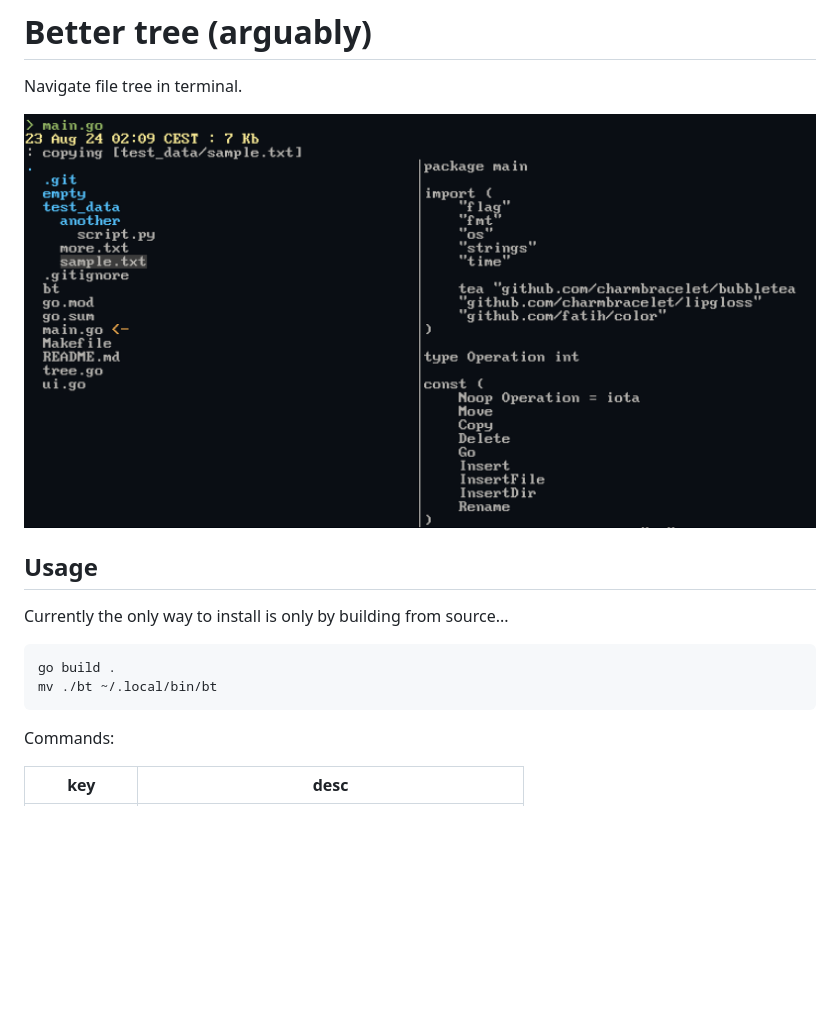
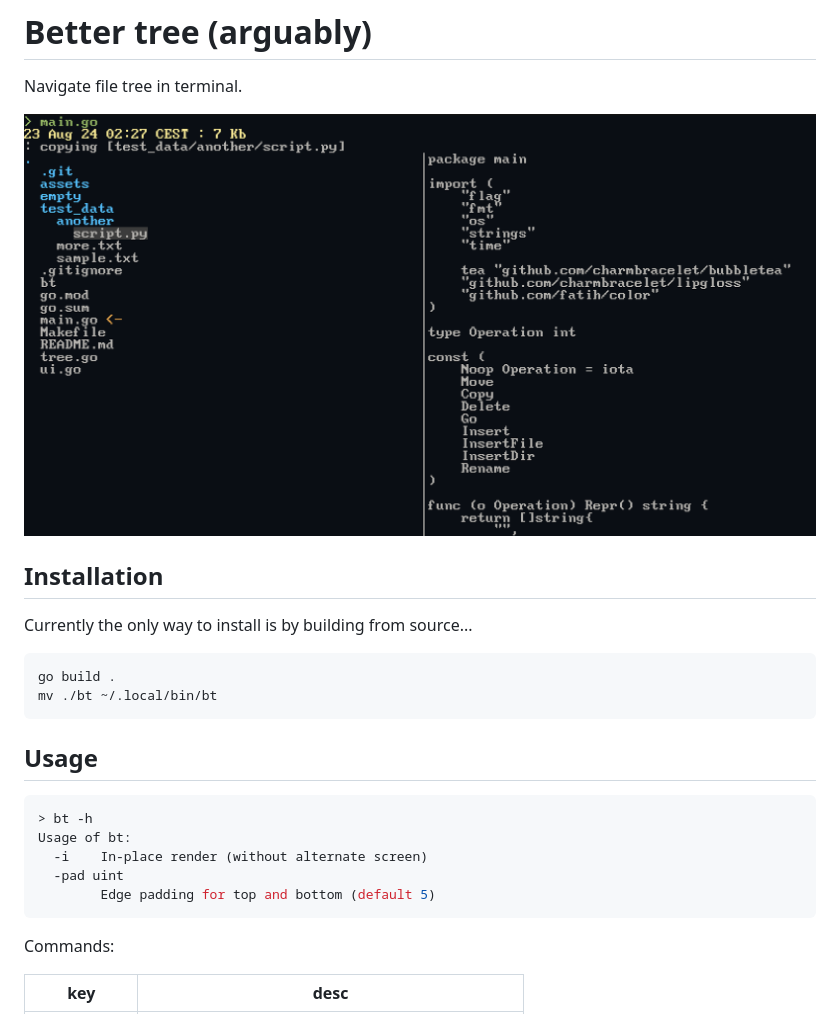
Before and after one commit to LeperGnome/bt, a Markdown page: README.md, the part around the change. GitHub-like rendering; pictures changed too: assets/bt-usage.png; blank space fills up the shorter version.

Commit message:
better

````diff
--- a/README.md
+++ b/README.md
@@ -4,13 +4,23 @@ Navigate file tree in terminal.
 
 ![Usage screenshot](assets/bt-usage.png)
 
+## Installation
+
+Currently the only way to install is by building from source...
+
+```bash
+go build .
+mv ./bt ~/.local/bin/bt
+```
+
 ## Usage
 
-Currently the only way to install is only by building from source...
-
-```
-go build .
-mv ./bt ~/.local/bin/bt
+```bash
+> bt -h
+Usage of bt:
+  -i    In-place render (without alternate screen)
+  -pad uint
+        Edge padding for top and bottom (default 5)
 ```
 
 Commands:
````
